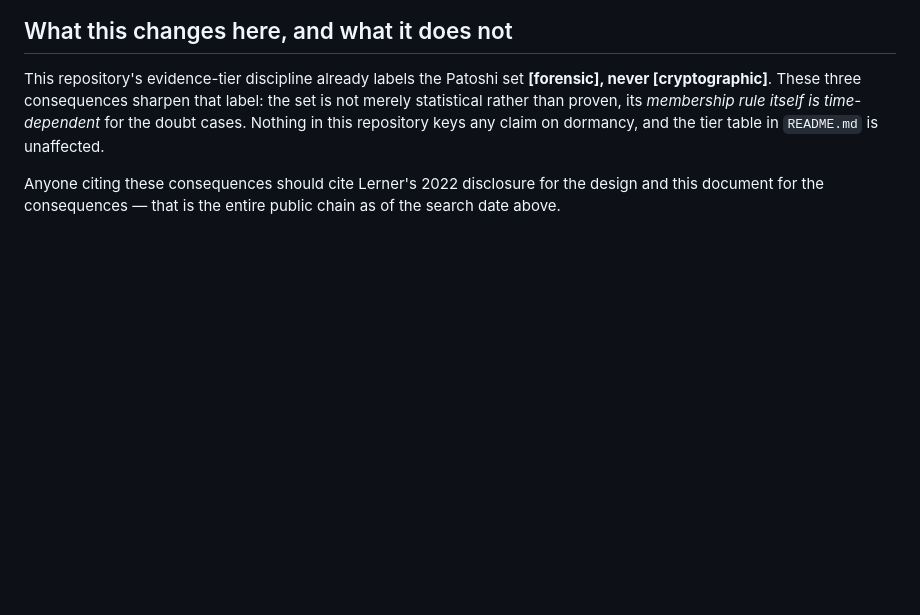
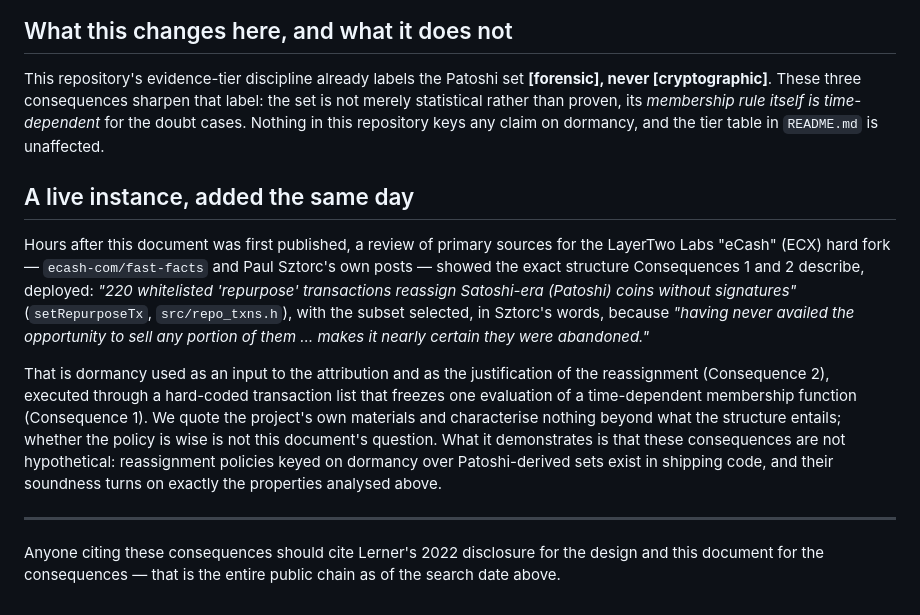
Before and after one commit to satoshi-onchain/satoshi-onchain, a Markdown page: TIEBREAKER-CONSEQUENCES.md, the part around the change. GitHub-like rendering; blank space fills up the shorter version.

Commit message:
Add the live instance: the ECX repurpose list is the analysed structure, shipping
Same-day follow-up: primary sources for the LayerTwo Labs eCash fork
(ecash-com/fast-facts; Sztorc's posts) show a dormancy-keyed reassignment
over a Patoshi-derived set via a hard-coded txid list -- Consequences 1
and 2 of this document, deployed in code. Quoted, not characterised.

```diff
--- a/TIEBREAKER-CONSEQUENCES.md
+++ b/TIEBREAKER-CONSEQUENCES.md
@@ -58,5 +58,24 @@ This repository's evidence-tier discipline already labels the Patoshi set **[for
 rather than proven, its *membership rule itself is time-dependent* for the doubt cases. Nothing
 in this repository keys any claim on dormancy, and the tier table in `README.md` is unaffected.
 
+## A live instance, added the same day
+
+Hours after this document was first published, a review of primary sources for the LayerTwo Labs
+"eCash" (ECX) hard fork — `ecash-com/fast-facts` and Paul Sztorc's own posts — showed the exact
+structure Consequences 1 and 2 describe, deployed: *"220 whitelisted 'repurpose' transactions
+reassign Satoshi-era (Patoshi) coins without signatures"* (`setRepurposeTx`, `src/repo_txns.h`),
+with the subset selected, in Sztorc's words, because *"having never availed the opportunity to
+sell any portion of them … makes it nearly certain they were abandoned."*
+
+That is dormancy used as an input to the attribution and as the justification of the
+reassignment (Consequence 2), executed through a hard-coded transaction list that freezes one
+evaluation of a time-dependent membership function (Consequence 1). We quote the project's own
+materials and characterise nothing beyond what the structure entails; whether the policy is wise
+is not this document's question. What it demonstrates is that these consequences are not
+hypothetical: reassignment policies keyed on dormancy over Patoshi-derived sets exist in shipping
+code, and their soundness turns on exactly the properties analysed above.
+
+---
+
 Anyone citing these consequences should cite Lerner's 2022 disclosure for the design and this
 document for the consequences — that is the entire public chain as of the search date above.
```
